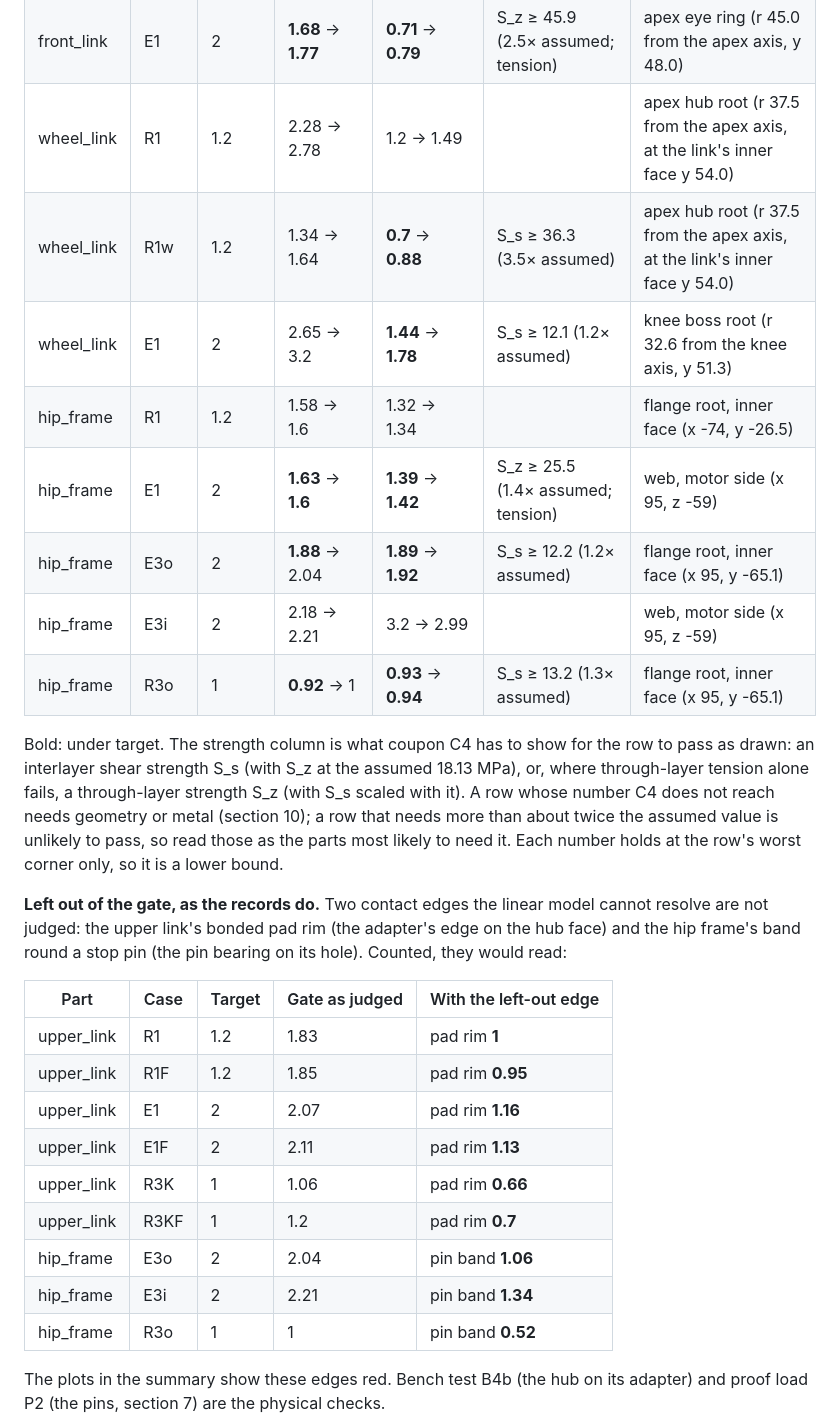
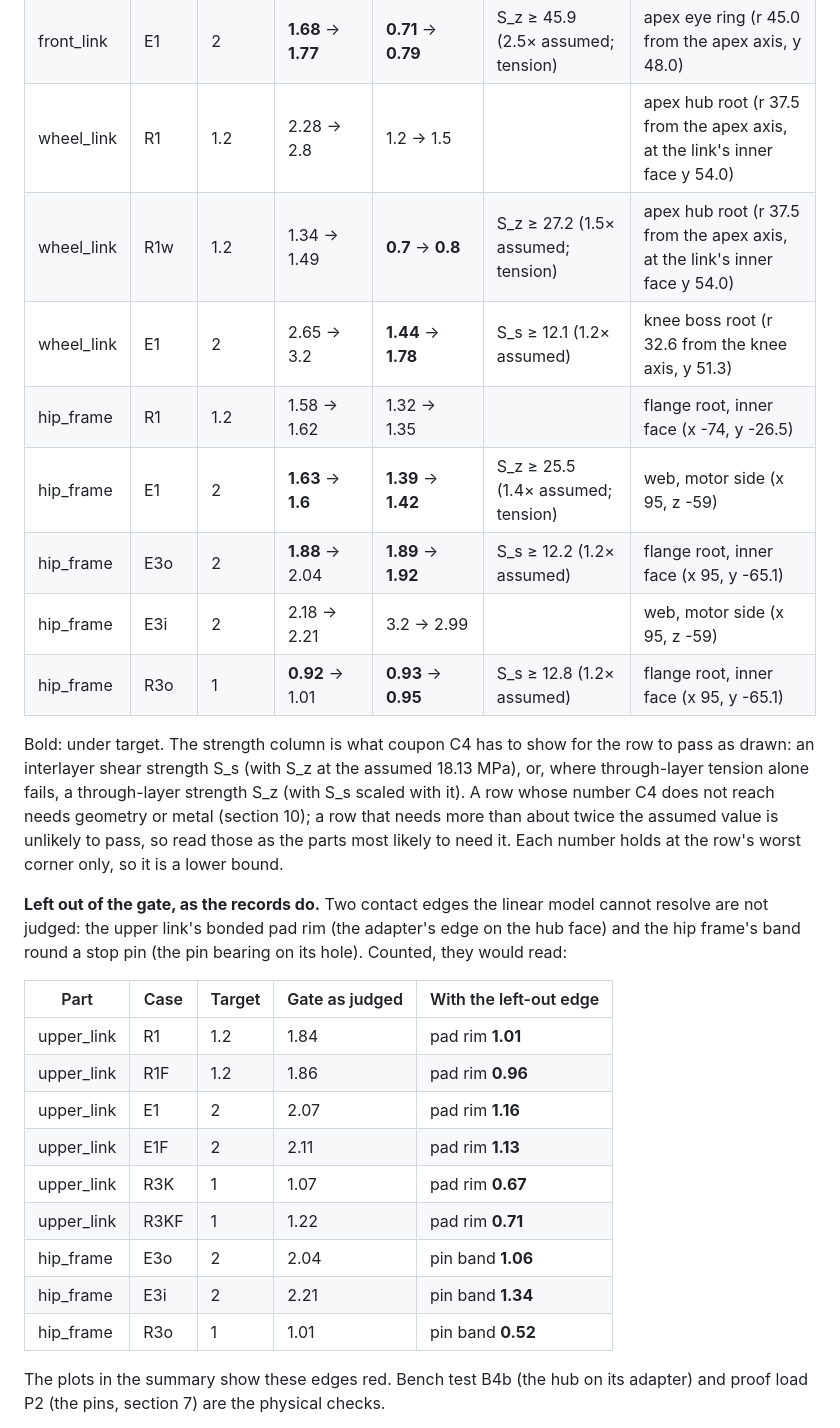
Before and after one commit to Valpatel/gyropup, a Markdown page: docs/leg-print-package.md, the part around one of its changes. Rendered like a GitHub page.

```diff
--- a/docs/leg-print-package.md
+++ b/docs/leg-print-package.md
@@ -191,12 +191,12 @@ Generated by `research/leg-preprint/screen.py` from `exports/leg/fea/summary.jso
 | front_link | E1 | 2 | **1.68** → **1.77** | **0.71** → **0.79** | S_z ≥ 45.9 (2.5× assumed; tension) | apex eye ring (r 45.0 from the apex axis, y 48.0) |
-| wheel_link | R1 | 1.2 | 2.28 → 2.78 | 1.2 → 1.49 |  | apex hub root (r 37.5 from the apex axis, at the link's inner face y 54.0) |
-| wheel_link | R1w | 1.2 | 1.34 → 1.64 | **0.7** → **0.88** | S_s ≥ 36.3 (3.5× assumed) | apex hub root (r 37.5 from the apex axis, at the link's inner face y 54.0) |
+| wheel_link | R1 | 1.2 | 2.28 → 2.8 | 1.2 → 1.5 |  | apex hub root (r 37.5 from the apex axis, at the link's inner face y 54.0) |
+| wheel_link | R1w | 1.2 | 1.34 → 1.49 | **0.7** → **0.8** | S_z ≥ 27.2 (1.5× assumed; tension) | apex hub root (r 37.5 from the apex axis, at the link's inner face y 54.0) |
 | wheel_link | E1 | 2 | 2.65 → 3.2 | **1.44** → **1.78** | S_s ≥ 12.1 (1.2× assumed) | knee boss root (r 32.6 from the knee axis, y 51.3) |
-| hip_frame | R1 | 1.2 | 1.58 → 1.6 | 1.32 → 1.34 |  | flange root, inner face (x -74, y -26.5) |
+| hip_frame | R1 | 1.2 | 1.58 → 1.62 | 1.32 → 1.35 |  | flange root, inner face (x -74, y -26.5) |
 | hip_frame | E1 | 2 | **1.63** → **1.6** | **1.39** → **1.42** | S_z ≥ 25.5 (1.4× assumed; tension) | web, motor side (x 95, z -59) |
 | hip_frame | E3o | 2 | **1.88** → 2.04 | **1.89** → **1.92** | S_s ≥ 12.2 (1.2× assumed) | flange root, inner face (x 95, y -65.1) |
 | hip_frame | E3i | 2 | 2.18 → 2.21 | 3.2 → 2.99 |  | web, motor side (x 95, z -59) |
-| hip_frame | R3o | 1 | **0.92** → 1 | **0.93** → **0.94** | S_s ≥ 13.2 (1.3× assumed) | flange root, inner face (x 95, y -65.1) |
+| hip_frame | R3o | 1 | **0.92** → 1.01 | **0.93** → **0.95** | S_s ≥ 12.8 (1.2× assumed) | flange root, inner face (x 95, y -65.1) |
 
 Bold: under target. The strength column is what coupon C4 has to show for the row to pass as drawn: an interlayer shear strength S_s (with S_z at the assumed 18.13 MPa), or, where through-layer tension alone fails, a through-layer strength S_z (with S_s scaled with it). A row whose number C4 does not reach needs geometry or metal (section 10); a row that needs more than about twice the assumed value is unlikely to pass, so read those as the parts most likely to need it. Each number holds at the row's worst corner only, so it is a lower bound.
 
@@ -204,15 +204,15 @@ Bold: under target. The strength column is what coupon C4 has to show for the ro
 
 | Part | Case | Target | Gate as judged | With the left-out edge |
 |---|---|---|---|---|
-| upper_link | R1 | 1.2 | 1.83 | pad rim **1** |
-| upper_link | R1F | 1.2 | 1.85 | pad rim **0.95** |
+| upper_link | R1 | 1.2 | 1.84 | pad rim **1.01** |
+| upper_link | R1F | 1.2 | 1.86 | pad rim **0.96** |
 | upper_link | E1 | 2 | 2.07 | pad rim **1.16** |
 | upper_link | E1F | 2 | 2.11 | pad rim **1.13** |
-| upper_link | R3K | 1 | 1.06 | pad rim **0.66** |
-| upper_link | R3KF | 1 | 1.2 | pad rim **0.7** |
+| upper_link | R3K | 1 | 1.07 | pad rim **0.67** |
+| upper_link | R3KF | 1 | 1.22 | pad rim **0.71** |
 | hip_frame | E3o | 2 | 2.04 | pin band **1.06** |
 | hip_frame | E3i | 2 | 2.21 | pin band **1.34** |
-| hip_frame | R3o | 1 | 1 | pin band **0.52** |
+| hip_frame | R3o | 1 | 1.01 | pin band **0.52** |
 
 The plots in the summary show these edges red. Bench test B4b (the hub on its adapter) and proof load P2 (the pins, section 7) are the physical checks.
 
```
Also changed, not shown: other parts of docs/leg-print-package.md (+14 -14 lines), research/leg-preprint/screen.md (+7 -7 lines), docs/img/leg-print-ready-sf.png, 1 other file.
